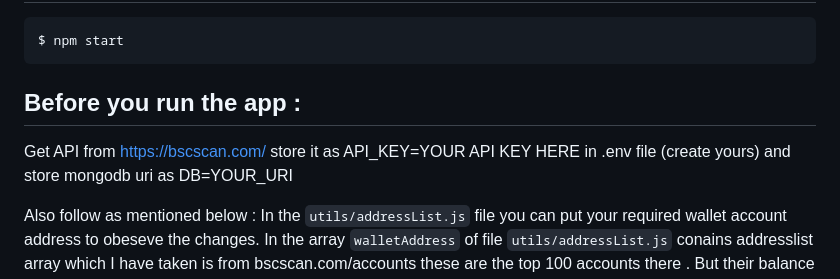
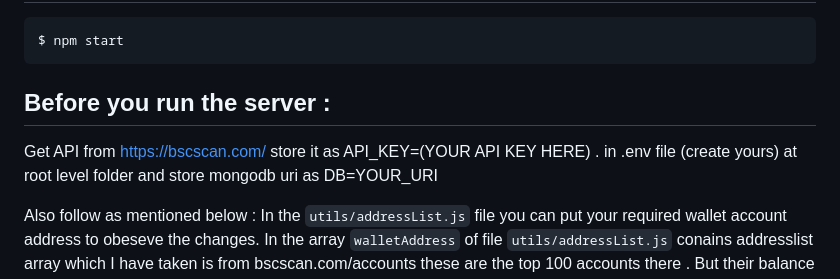
Before and after one commit to Bikram-Gyawali/nodejs-fusion, a Markdown page: remoteWork/readme.md, the part around the change. GitHub-like rendering.

`````diff
--- a/remoteWork/readme.md
+++ b/remoteWork/readme.md
@@ -37,8 +37,8 @@ $ npm install
 $ npm start
 ````
 
-## Before you run the app :
-Get API from https://bscscan.com/ store it as API_KEY=YOUR API KEY HERE in .env file (create yours) and store mongodb uri as DB=YOUR_URI
+## Before you run the server :
+Get API from https://bscscan.com/ store it as API_KEY=(YOUR API KEY HERE) . in .env file (create yours) at root level folder and store mongodb uri as DB=YOUR_URI
 
 Also follow as mentioned below :
 In the `utils/addressList.js` file you can put your required
`````
